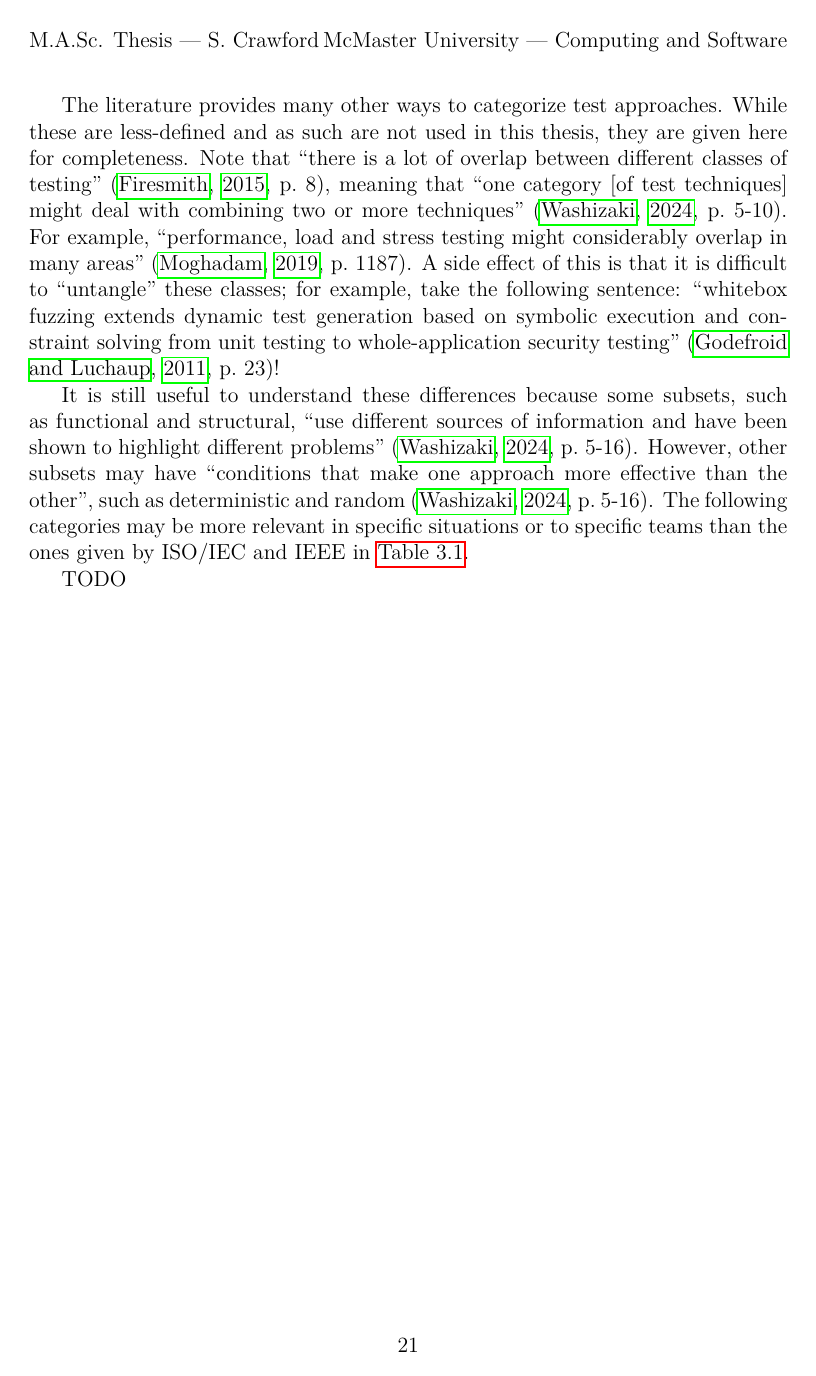
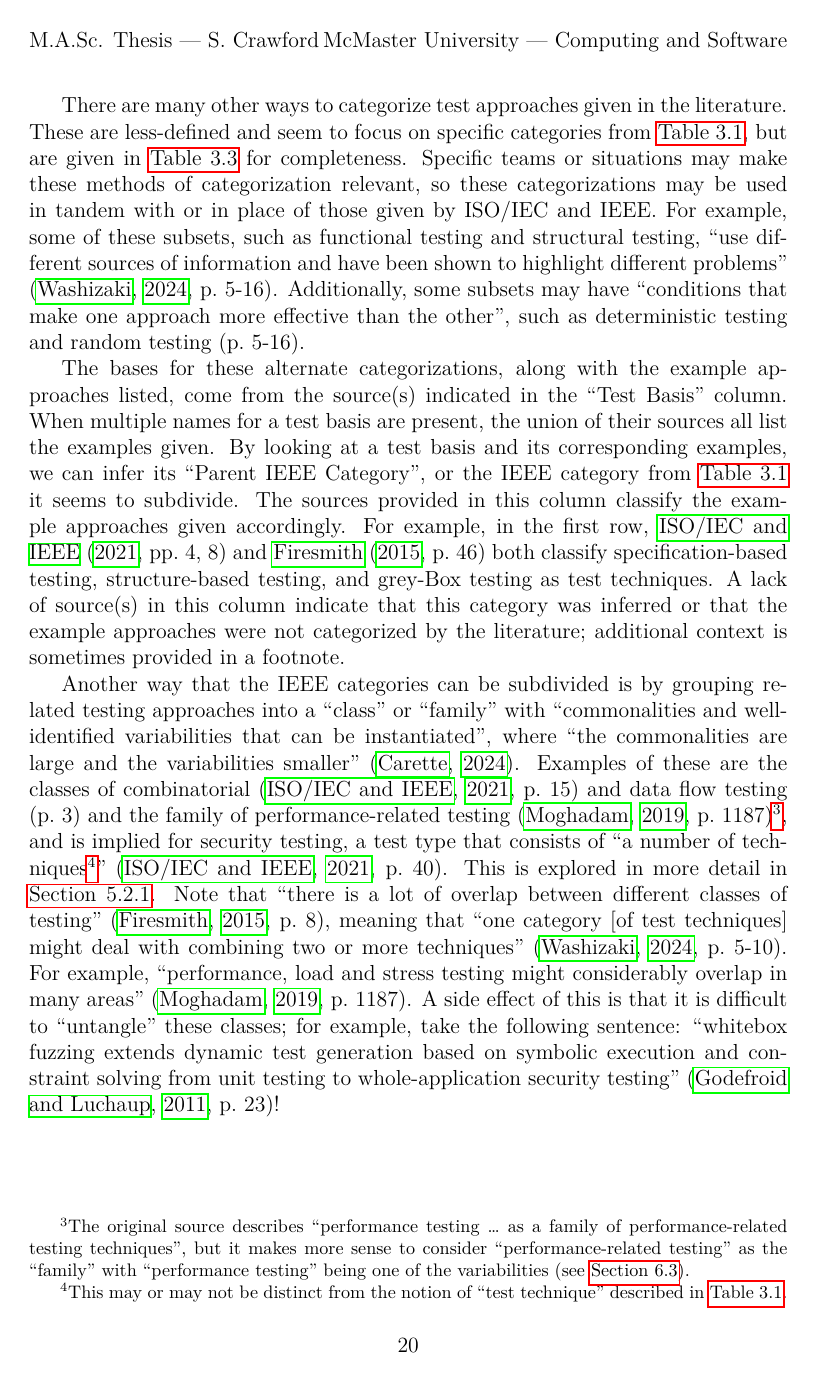
Before and after one commit to samm82/TestingTesting, a LaTeX thesis (thesis.tex, which reads chapters/03_methodology.tex): page 39 of 131 before the commit and page 38 of 130 after it. The pictures show the PDF file thesis.pdf that the author committed with the source.

Commit message:
Explain table of other categorizations better
Restructure the approach categories section better to support this and flow more logically

```diff
--- a/chapters/03_methodology.tex
+++ b/chapters/03_methodology.tex
@@ -241,9 +230,30 @@ of this\fi.
     \otherTestTermsTable{}
 \end{landscape}
 
-The literature provides many other ways to categorize test approaches. While
-these are less-defined and as such are not used in this \ifnotpaper thesis\else
-    paper\fi, they are given here for
-completeness. Note that ``there is a lot of overlap between different classes
-of testing'' \citep[p.~8]{Firesmith2015}, meaning that ``one category [of test
-        techniques] might deal with combining two or more techniques''
+There are many other ways to categorize test approaches given in the literature.
+These are less-defined and seem to focus on specific categories from
+\Cref{tab:ieeeTestTerms}, but are given in \Cref{tab:otherCategorizations} for
+completeness. Specific teams or situations may make these methods of
+categorization relevant, so these categorizations may be used in tandem with
+or in place of those given by ISO/IEC and IEEE. For example, some of these
+subsets, such as functional testing and structural testing, ``use different
+sources of information and have been shown to highlight different problems''
+\citep[p.~5\=/16]{SWEBOK2024}. Additionally, some subsets may have ``conditions
+that make one approach more effective than the other'', such as deterministic
+testing and random testing \citetext{p.~5\=/16}. %\citep[p.~5\=/16]{SWEBOK2024}.
+
+The bases for these alternate categorizations, along with the example
+approaches listed, come from the source(s) indicated in the ``Test Basis''
+column. When multiple names for a test basis are present, the union of their
+sources all list the examples given. By looking at a test basis and its
+corresponding examples, we can infer its ``Parent IEEE Category'', or the IEEE
+category from \Cref{tab:ieeeTestTerms} it seems to subdivide. The sources
+provided in this column classify the example approaches given accordingly.
+For example, in the first row, \citet[pp.~4, 8]{IEEE2021} and
+\citet[p.~46]{Firesmith2015} both classify specification-based testing,
+structure-based testing, and grey-Box testing as test techniques. A lack of
+source(s) in this column indicate that this category was inferred or that the
+example approaches were not categorized by the literature; additional context
+is sometimes provided in a footnote.
+
+Another way that the IEEE categories can be subdivided is by grouping related
@@ -249,0 +263 @@ of testing'' \citep[p.~8]{Firesmith2015}, meaning that ``one category [of test
+smaller'' \citep{classFamilyDisc}. Examples of these are the classes of
@@ -255,5 +277,3 @@ test generation based on symbolic execution and constraint solving from unit
 testing to whole-application security testing''
 \citep[p.~23]{GodefroidAndLuchaup2011}!
 
-It is still useful to understand these differences because some subsets,
-such as functional and structural, ``use different sources of information and
@@ -263,12 +280,7 @@ effective than the other'', such as deterministic and random
-\citep[p.~5-16]{SWEBOK2024}. The following categories may be more relevant
-in specific situations or to specific teams than the ones given by ISO/IEC and
-IEEE in \Cref{tab:ieeeTestTerms}.
-
-TODO
-
 \begin{landscape}
     \otherCategorizationsTable{}
 \end{landscape}
+
 \fi
 
 \subsubsection{Synonym Relations}
```
Also changed, not shown: paper.pdf, thesis.pdf, chapters/03_methodology.tex (63 more changed lines).
